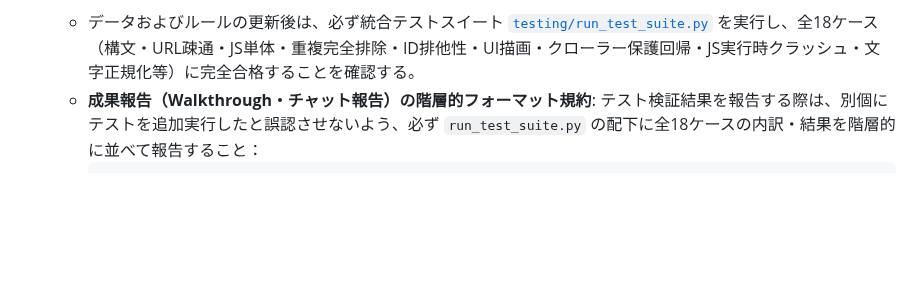
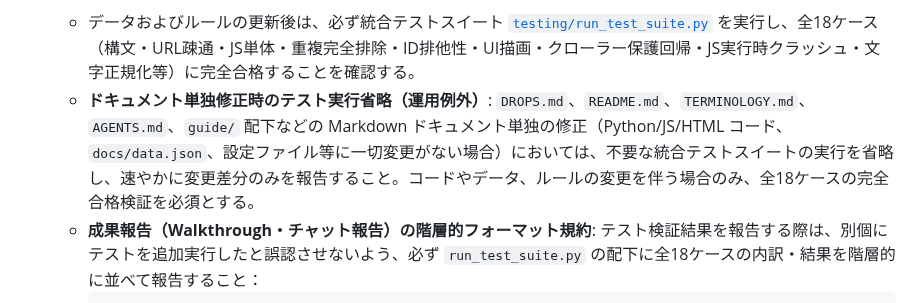
Before and after one commit to m03k0103/PMHub, a Markdown page: AGENTS.md, the part around the change. Drawn GitHub-style; blank space fills up the shorter version.

Commit message:
docs(agents): clarify exemption of test suite execution for markdown-only changes

````diff
--- a/AGENTS.md
+++ b/AGENTS.md
@@ -73,6 +73,8 @@
 
 7. **統合テストスイートによる整合性検証と成果報告フォーマット（必須）**
    - データおよびルールの更新後は、必ず統合テストスイート [`testing/run_test_suite.py`](file:///d:/dev/PMHub/testing/run_test_suite.py) を実行し、全18ケース（構文・URL疎通・JS単体・重複完全排除・ID排他性・UI描画・クローラー保護回帰・JS実行時クラッシュ・文字正規化等）に完全合格することを確認する。
+   - **ドキュメント単独修正時のテスト実行省略（運用例外）**:
+     `DROPS.md`、`README.md`、`TERMINOLOGY.md`、`AGENTS.md`、`guide/` 配下などの Markdown ドキュメント単独の修正（Python/JS/HTML コード、`docs/data.json`、設定ファイル等に一切変更がない場合）においては、不要な統合テストスイートの実行を省略し、速やかに変更差分のみを報告すること。コードやデータ、ルールの変更を伴う場合のみ、全18ケースの完全合格検証を必須とする。
    - **成果報告（Walkthrough・チャット報告）の階層的フォーマット規約**:
      テスト検証結果を報告する際は、別個にテストを追加実行したと誤認させないよう、必ず `run_test_suite.py` の配下に全18ケースの内訳・結果を階層的に並べて報告すること：
      ```markdown
````
